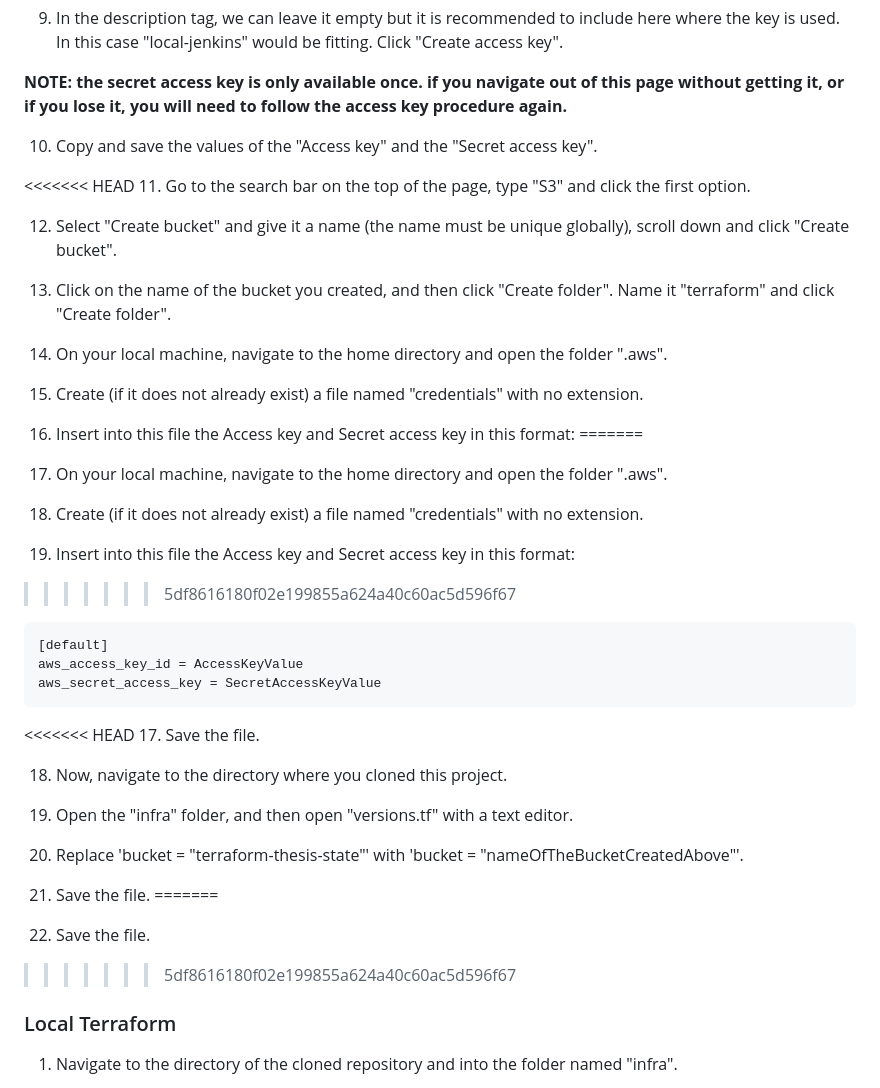
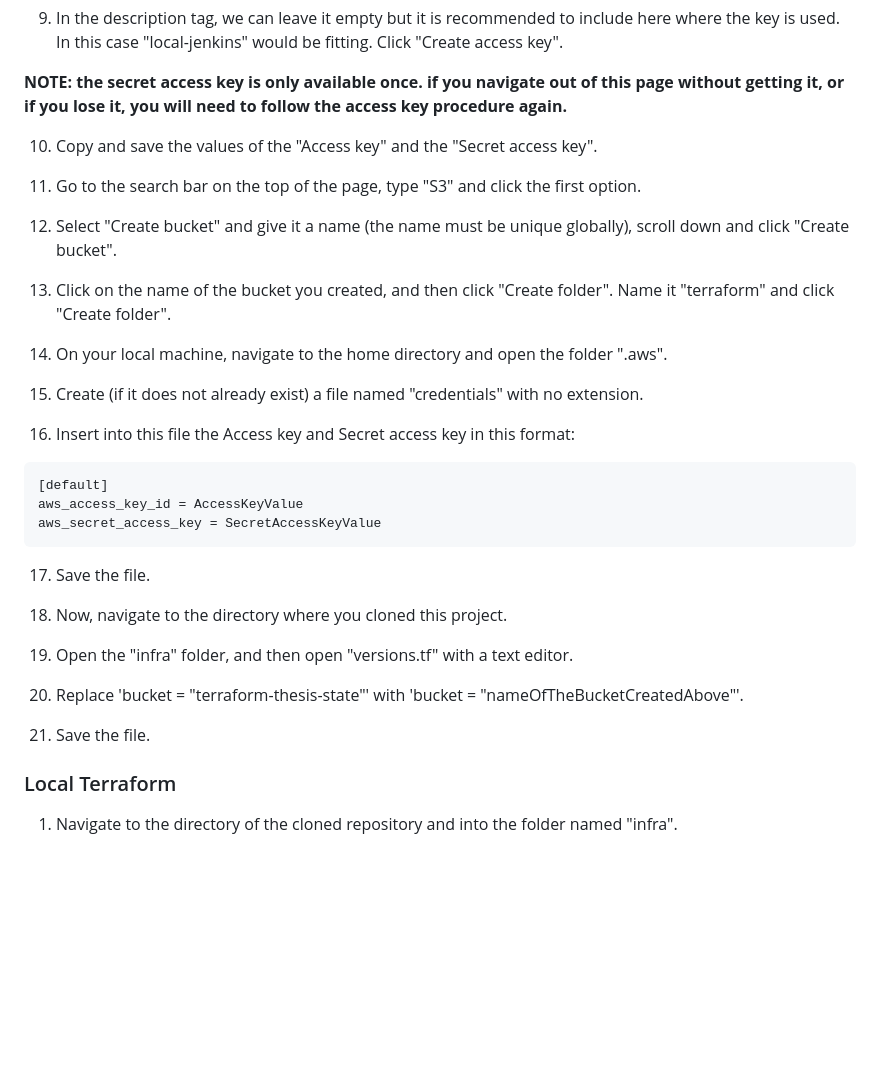
Before and after one commit to StavrosZacharia/devops-aws, a Markdown page: README.md, the part around the change. GitHub-like rendering; blank space fills up the shorter version.

````diff
--- a/README.md
+++ b/README.md
@@ -205,7 +205,6 @@ Note: I could provide my personal credentials through an Access Key for AWS, but
 
 10. Copy and save the values of the "Access key" and the "Secret access key".
 
-<<<<<<< HEAD
 11. Go to the search bar on the top of the page, type "S3" and click the first option.
 
 12. Select "Create bucket" and give it a name (the name must be unique globally), scroll down and click "Create bucket".
@@ -217,13 +216,6 @@ Note: I could provide my personal credentials through an Access Key for AWS, but
 15. Create (if it does not already exist) a file named "credentials" with no extension.
 
 16. Insert into this file the Access key and Secret access key in this format:
-=======
-11. On your local machine, navigate to the home directory and open the folder ".aws".
-
-12. Create (if it does not already exist) a file named "credentials" with no extension.
-
-13. Insert into this file the Access key and Secret access key in this format:
->>>>>>> 5df8616180f02e199855a624a40c60ac5d596f67
 
    ```
    [default]
@@ -231,7 +223,6 @@ Note: I could provide my personal credentials through an Access Key for AWS, but
    aws_secret_access_key = SecretAccessKeyValue
    ```
 
-<<<<<<< HEAD
 17. Save the file.
 
 18. Now, navigate to the directory where you cloned this project.
@@ -241,9 +232,6 @@ Note: I could provide my personal credentials through an Access Key for AWS, but
 20. Replace 'bucket         = "terraform-thesis-state"' with 'bucket         = "nameOfTheBucketCreatedAbove"'.
 
 21. Save the file.
-=======
-14. Save the file.
->>>>>>> 5df8616180f02e199855a624a40c60ac5d596f67
 
 ### Local Terraform
 
````
